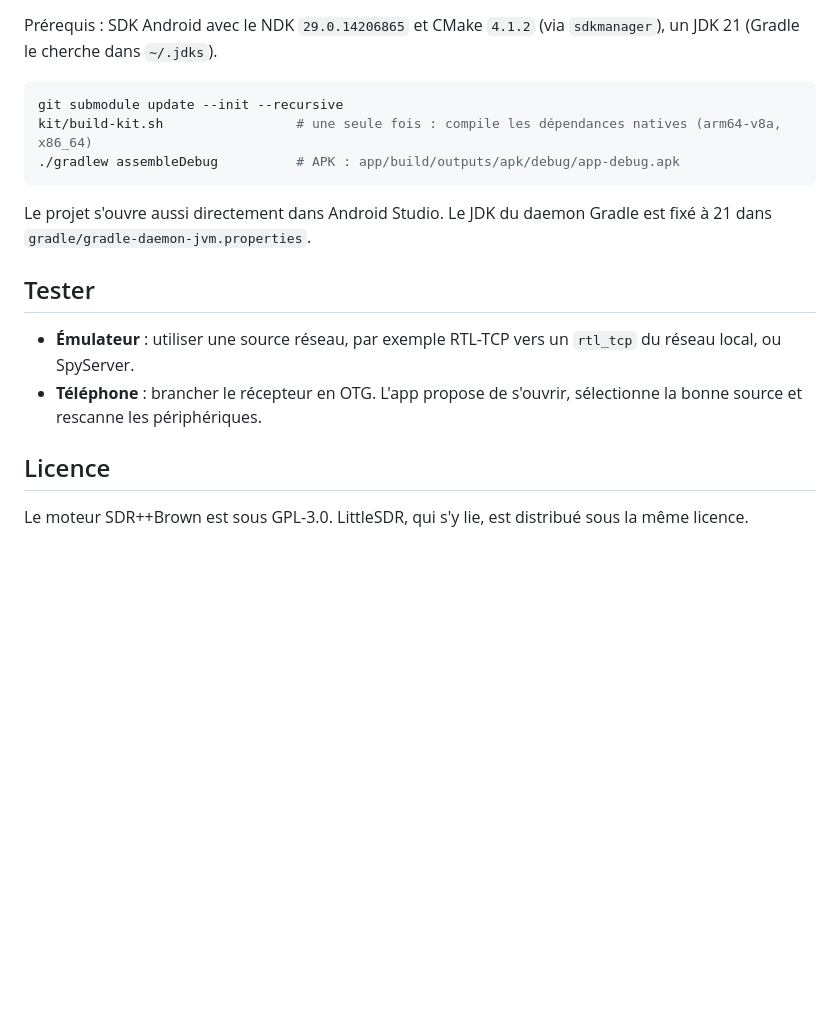
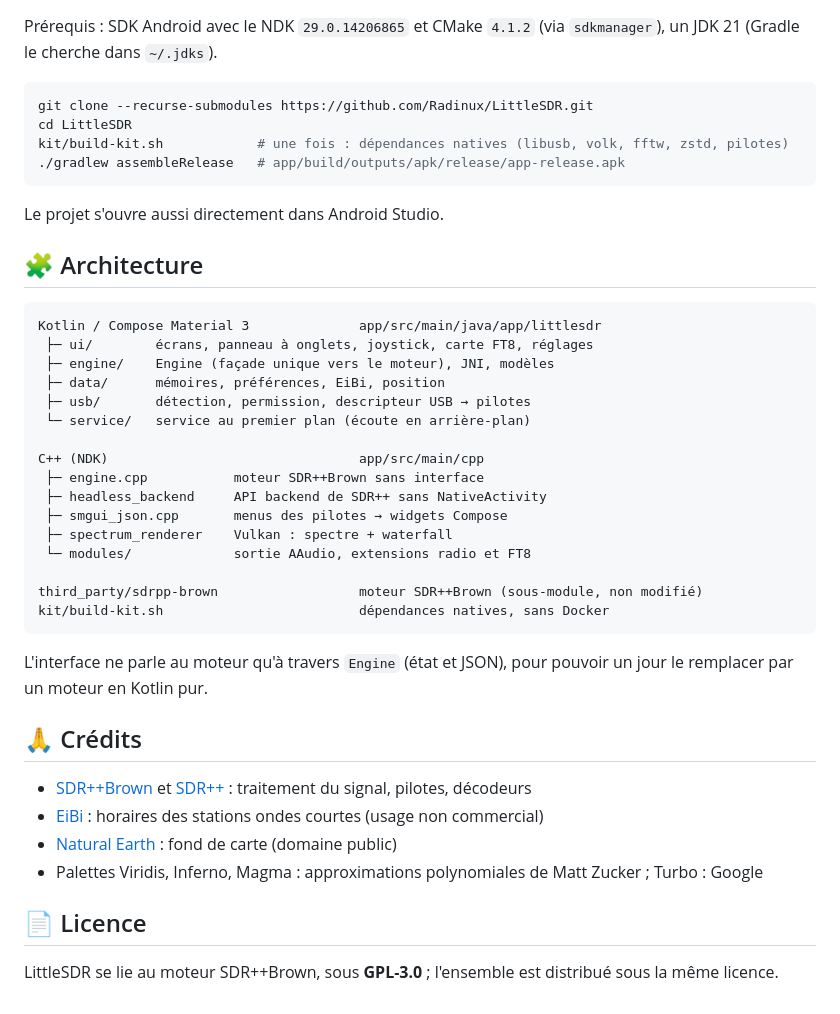
Before and after one commit to Radinux/LittleSDR, a Markdown page: README.md, the part around one of its changes. GitHub-like rendering; blank space fills up the shorter version.

````diff
--- a/README.md
+++ b/README.md
@@ -33,18 +62,44 @@ Récepteurs pris en charge : RTL-SDR, Airspy, Airspy HF+, HackRF (USB OTG), rtl_
 Prérequis : SDK Android avec le NDK `29.0.14206865` et CMake `4.1.2` (via `sdkmanager`), un JDK 21 (Gradle le cherche dans `~/.jdks`).
 
 ```sh
-git submodule update --init --recursive
-kit/build-kit.sh                 # une seule fois : compile les dépendances natives (arm64-v8a, x86_64)
-./gradlew assembleDebug          # APK : app/build/outputs/apk/debug/app-debug.apk
+git clone --recurse-submodules https://github.com/Radinux/LittleSDR.git
+cd LittleSDR
+kit/build-kit.sh            # une fois : dépendances natives (libusb, volk, fftw, zstd, pilotes)
+./gradlew assembleRelease   # app/build/outputs/apk/release/app-release.apk
 ```
 
-Le projet s'ouvre aussi directement dans Android Studio. Le JDK du daemon Gradle est fixé à 21 dans `gradle/gradle-daemon-jvm.properties`.
+Le projet s'ouvre aussi directement dans Android Studio.
 
-## Tester
+## 🧩 Architecture
 
-- **Émulateur** : utiliser une source réseau, par exemple RTL-TCP vers un `rtl_tcp` du réseau local, ou SpyServer.
-- **Téléphone** : brancher le récepteur en OTG. L'app propose de s'ouvrir, sélectionne la bonne source et rescanne les périphériques.
+```
+Kotlin / Compose Material 3              app/src/main/java/app/littlesdr
+ ├─ ui/        écrans, panneau à onglets, joystick, carte FT8, réglages
+ ├─ engine/    Engine (façade unique vers le moteur), JNI, modèles
+ ├─ data/      mémoires, préférences, EiBi, position
+ ├─ usb/       détection, permission, descripteur USB → pilotes
+ └─ service/   service au premier plan (écoute en arrière-plan)
 
-## Licence
+C++ (NDK)                                app/src/main/cpp
+ ├─ engine.cpp           moteur SDR++Brown sans interface
+ ├─ headless_backend     API backend de SDR++ sans NativeActivity
+ ├─ smgui_json.cpp       menus des pilotes → widgets Compose
+ ├─ spectrum_renderer    Vulkan : spectre + waterfall
+ └─ modules/             sortie AAudio, extensions radio et FT8
 
-Le moteur SDR++Brown est sous GPL-3.0. LittleSDR, qui s'y lie, est distribué sous la même licence.
+third_party/sdrpp-brown                  moteur SDR++Brown (sous-module, non modifié)
+kit/build-kit.sh                         dépendances natives, sans Docker
+```
+
+L'interface ne parle au moteur qu'à travers `Engine` (état et JSON), pour pouvoir un jour le remplacer par un moteur en Kotlin pur.
+
+## 🙏 Crédits
+
+- [SDR++Brown](https://github.com/sannysanoff/SDRPlusPlusBrown) et [SDR++](https://github.com/AlexandreRouma/SDRPlusPlus) : traitement du signal, pilotes, décodeurs
+- [EiBi](http://www.eibispace.de/) : horaires des stations ondes courtes (usage non commercial)
+- [Natural Earth](https://www.naturalearthdata.com/) : fond de carte (domaine public)
+- Palettes Viridis, Inferno, Magma : approximations polynomiales de Matt Zucker ; Turbo : Google
+
+## 📄 Licence
+
+LittleSDR se lie au moteur SDR++Brown, sous **GPL-3.0** ; l'ensemble est distribué sous la même licence.
````
Also changed, not shown: other parts of README.md (+52 -23 lines), docs/screenshot-main.jpg (added), 13 other files.
